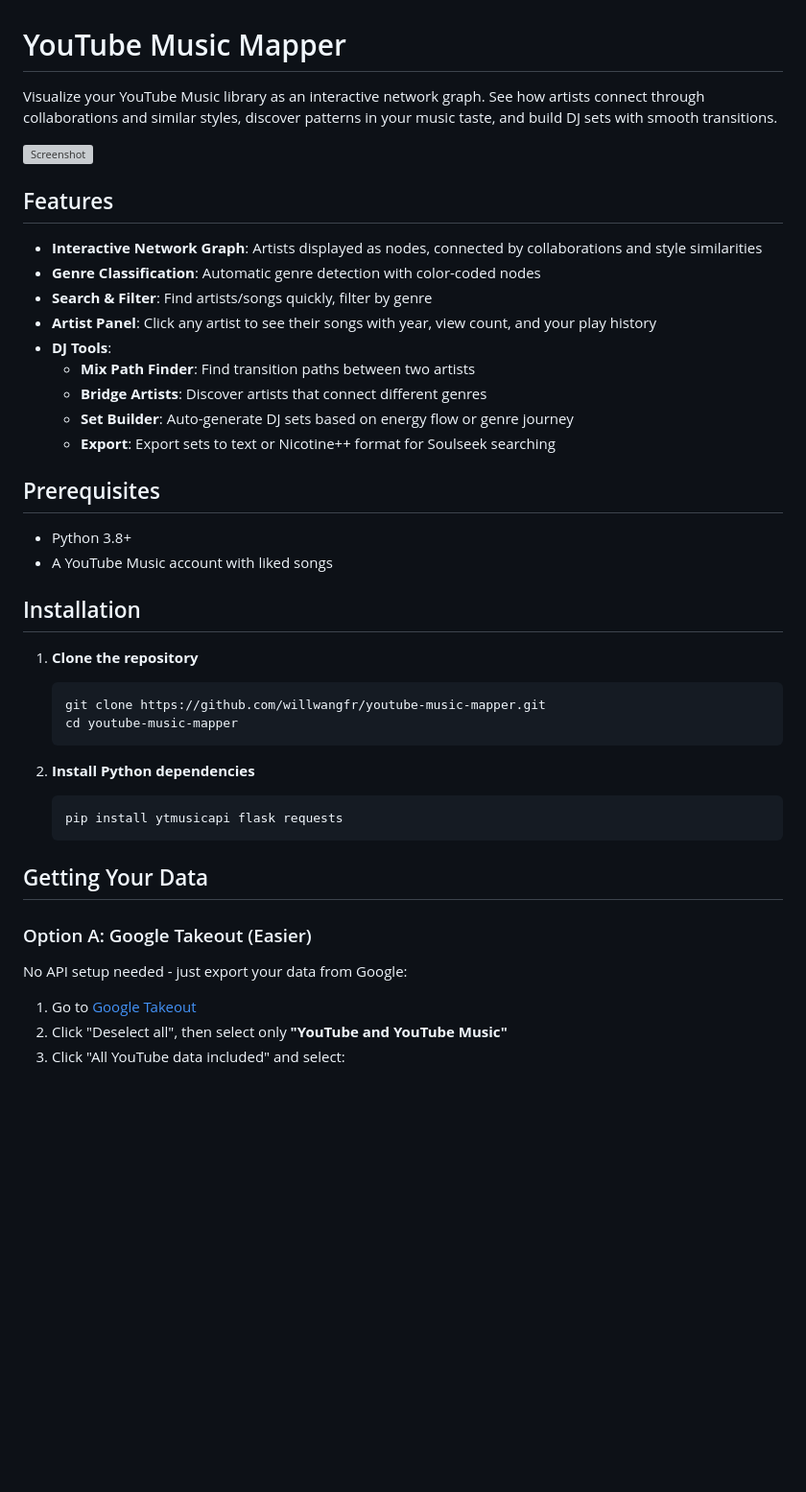
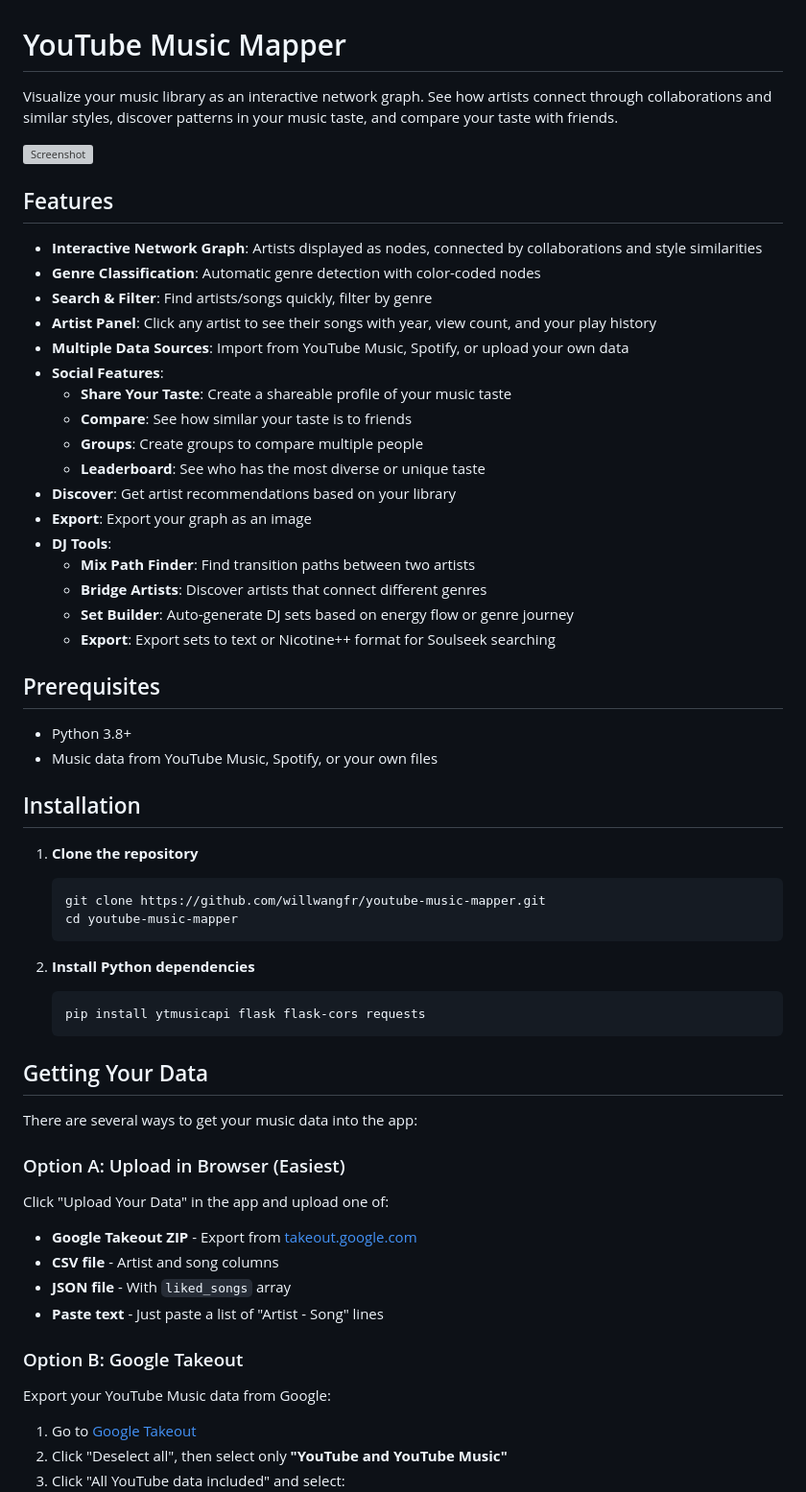
Before and after one commit to willwangfr/youtube-music-mapper, a Markdown page: README.md, the part around one of its changes. Shown at 96% size. GitHub-like rendering; blank space fills up the shorter version; grey boxes are pictures that could not be loaded.

````diff
--- a/README.md
+++ b/README.md
@@ -1,6 +1,6 @@
 # YouTube Music Mapper
 
-Visualize your YouTube Music library as an interactive network graph. See how artists connect through collaborations and similar styles, discover patterns in your music taste, and build DJ sets with smooth transitions.
+Visualize your music library as an interactive network graph. See how artists connect through collaborations and similar styles, discover patterns in your music taste, and compare your taste with friends.
 
 ![Screenshot](screenshot.png)
 
@@ -10,6 +10,14 @@ Visualize your YouTube Music library as an interactive network graph. See how ar
 - **Genre Classification**: Automatic genre detection with color-coded nodes
 - **Search & Filter**: Find artists/songs quickly, filter by genre
 - **Artist Panel**: Click any artist to see their songs with year, view count, and your play history
+- **Multiple Data Sources**: Import from YouTube Music, Spotify, or upload your own data
+- **Social Features**:
+  - **Share Your Taste**: Create a shareable profile of your music taste
+  - **Compare**: See how similar your taste is to friends
+  - **Groups**: Create groups to compare multiple people
+  - **Leaderboard**: See who has the most diverse or unique taste
+- **Discover**: Get artist recommendations based on your library
+- **Export**: Export your graph as an image
 - **DJ Tools**:
   - **Mix Path Finder**: Find transition paths between two artists
   - **Bridge Artists**: Discover artists that connect different genres
@@ -19,7 +27,7 @@ Visualize your YouTube Music library as an interactive network graph. See how ar
 ## Prerequisites
 
 - Python 3.8+
-- A YouTube Music account with liked songs
+- Music data from YouTube Music, Spotify, or your own files
 
 ## Installation
 
@@ -31,14 +39,24 @@ Visualize your YouTube Music library as an interactive network graph. See how ar
 
 2. **Install Python dependencies**
    ```bash
-   pip install ytmusicapi flask requests
+   pip install ytmusicapi flask flask-cors requests
    ```
 
 ## Getting Your Data
 
-### Option A: Google Takeout (Easier)
+There are several ways to get your music data into the app:
 
-No API setup needed - just export your data from Google:
+### Option A: Upload in Browser (Easiest)
+
+Click "Upload Your Data" in the app and upload one of:
+- **Google Takeout ZIP** - Export from [takeout.google.com](https://takeout.google.com)
+- **CSV file** - Artist and song columns
+- **JSON file** - With `liked_songs` array
+- **Paste text** - Just paste a list of "Artist - Song" lines
+
+### Option B: Google Takeout
+
+Export your YouTube Music data from Google:
 
 1. Go to [Google Takeout](https://takeout.google.com)
 2. Click "Deselect all", then select only **"YouTube and YouTube Music"**
````
Also changed, not shown: other parts of README.md (+78 -5 lines).
